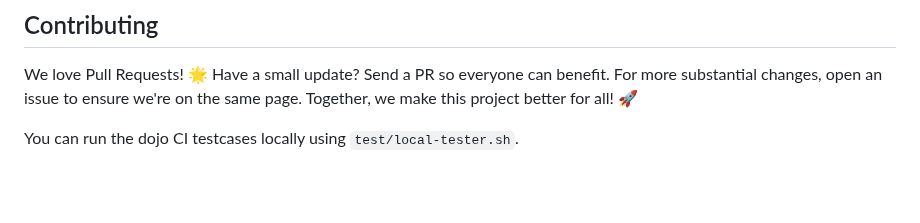
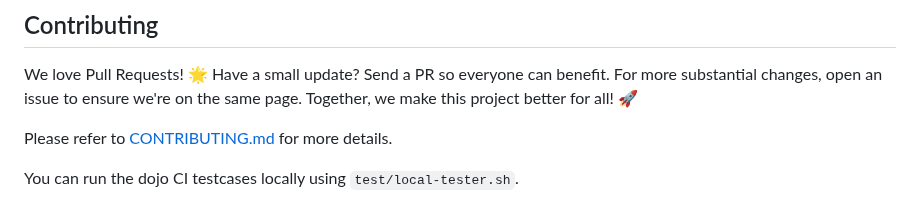
Before and after one commit to CeS-3/pwn.hust.college, a Markdown page: README.md, the part around the change. Rendered like a GitHub page; blank space fills up the shorter version.

Commit message:
add a CONTRIBUTING.md for newbies

```diff
--- a/README.md
+++ b/README.md
@@ -134,4 +134,6 @@ Send a PR so everyone can benefit.
 For more substantial changes, open an issue to ensure we're on the same page.
 Together, we make this project better for all! 🚀
 
+Please refer to [CONTRIBUTING.md](/CONTRIBUTING.md) for more details.
+
 You can run the dojo CI testcases locally using `test/local-tester.sh`.
```
Also changed, not shown: CONTRIBUTING.md (added, +37 -0 lines).
